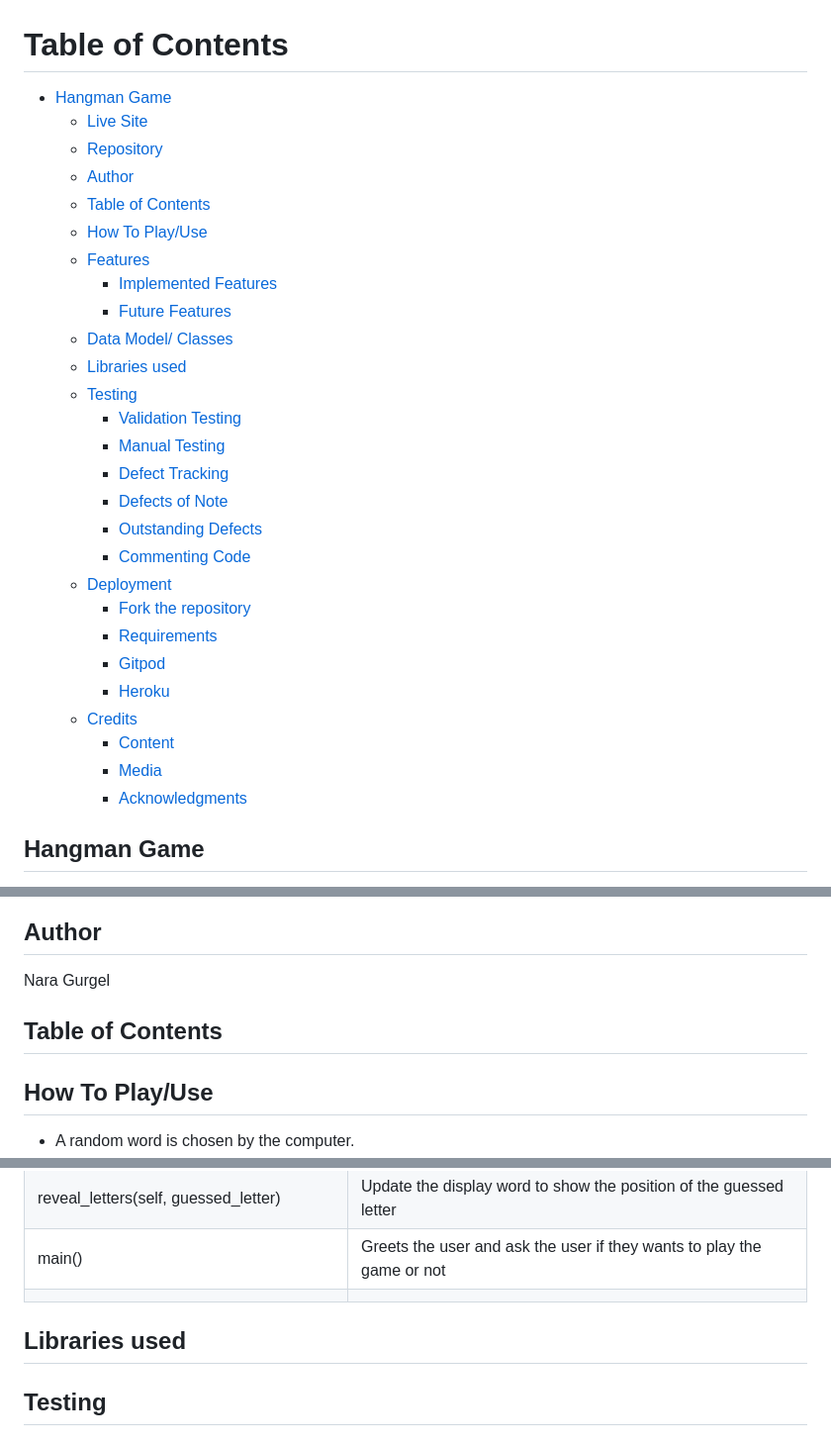
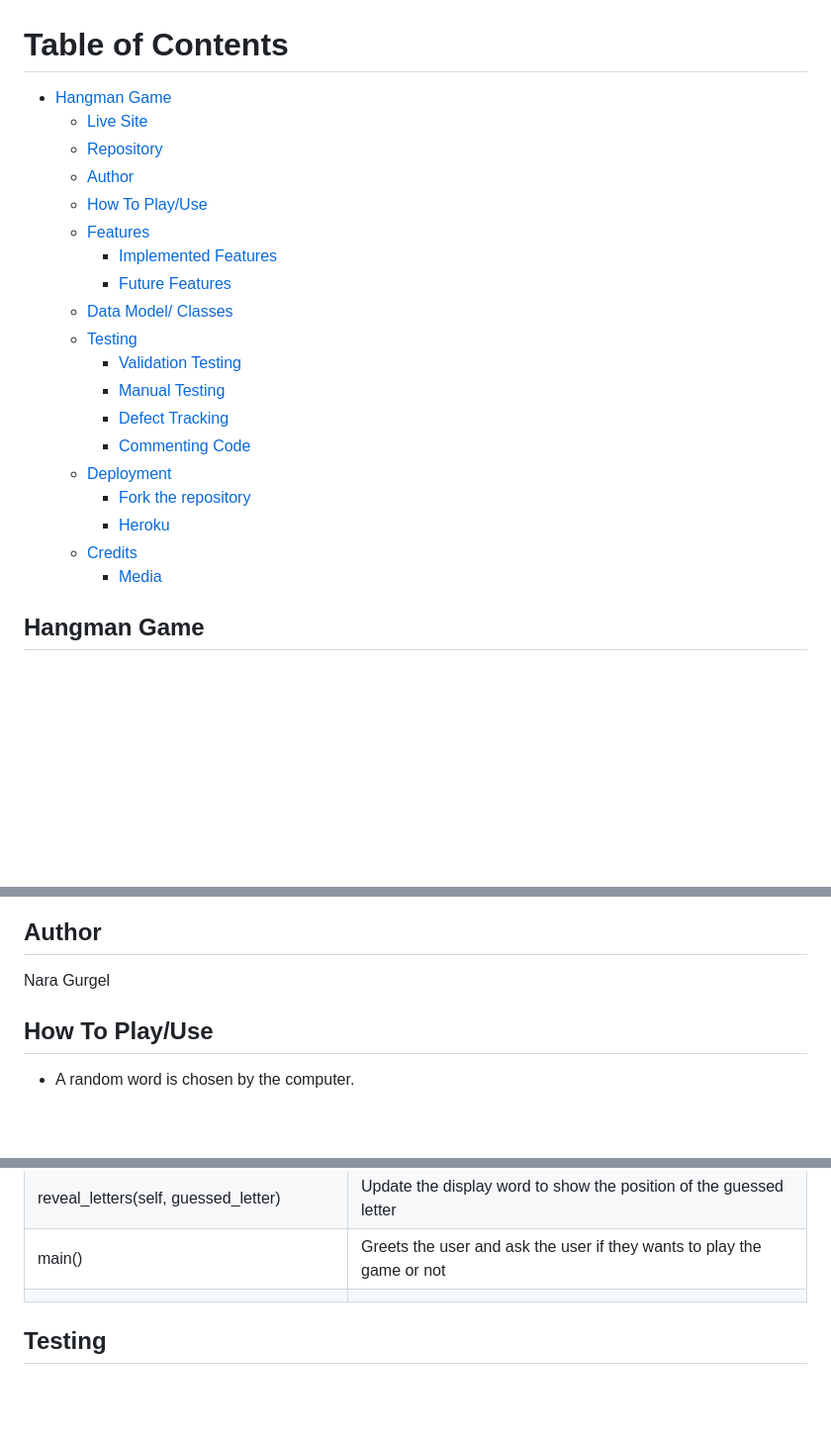
Before and after one commit to naragurgel/hangmangame, a Markdown page: README.md, 3 parts joined by grey strips. Shown at 99% size. Drawn GitHub-style; blank space fills up the shorter version.

```diff
--- a/README.md
+++ b/README.md
@@ -4,29 +4,21 @@
     - [Live Site](#live-site)
     - [Repository](#repository)
     - [Author](#author)
-    - [Table of Contents](#table-of-contents)
     - [How To Play/Use](#how-to-playuse)
     - [Features](#features)
       - [Implemented Features](#implemented-features)
       - [Future Features](#future-features)
     - [Data Model/ Classes](#data-model-classes)
-    - [Libraries used](#libraries-used)
     - [Testing](#testing)
       - [Validation Testing](#validation-testing)
       - [Manual Testing](#manual-testing)
       - [Defect Tracking](#defect-tracking)
-      - [Defects of Note](#defects-of-note)
-      - [Outstanding Defects](#outstanding-defects)
       - [Commenting Code](#commenting-code)
     - [Deployment](#deployment)
       - [Fork the repository](#fork-the-repository)
-      - [Requirements](#requirements)
-      - [Gitpod](#gitpod)
       - [Heroku](#heroku)
     - [Credits](#credits)
-      - [Content](#content)
       - [Media](#media)
-      - [Acknowledgments](#acknowledgments)
 
 ## Hangman Game
 
@@ -41,8 +34,6 @@ https://github.com/naragurgel/hangmangame
 
 ## Author
 Nara Gurgel
-
-## Table of Contents
 
 ## How To Play/Use
 - A random word is chosen by the computer.
@@ -102,9 +80,6 @@ Nara Gurgel
 | reveal_letters(self, guessed_letter)         | Update the display word to show the position of the guessed letter                                           |
 | main()                                       | Greets the user and ask the user if they wants to play the game or not                                       |
 |                                              |                                                                                                              |
-
-## Libraries used
-
 
 ## Testing
 
```
Also changed, not shown: other parts of README.md (+33 -102 lines).
